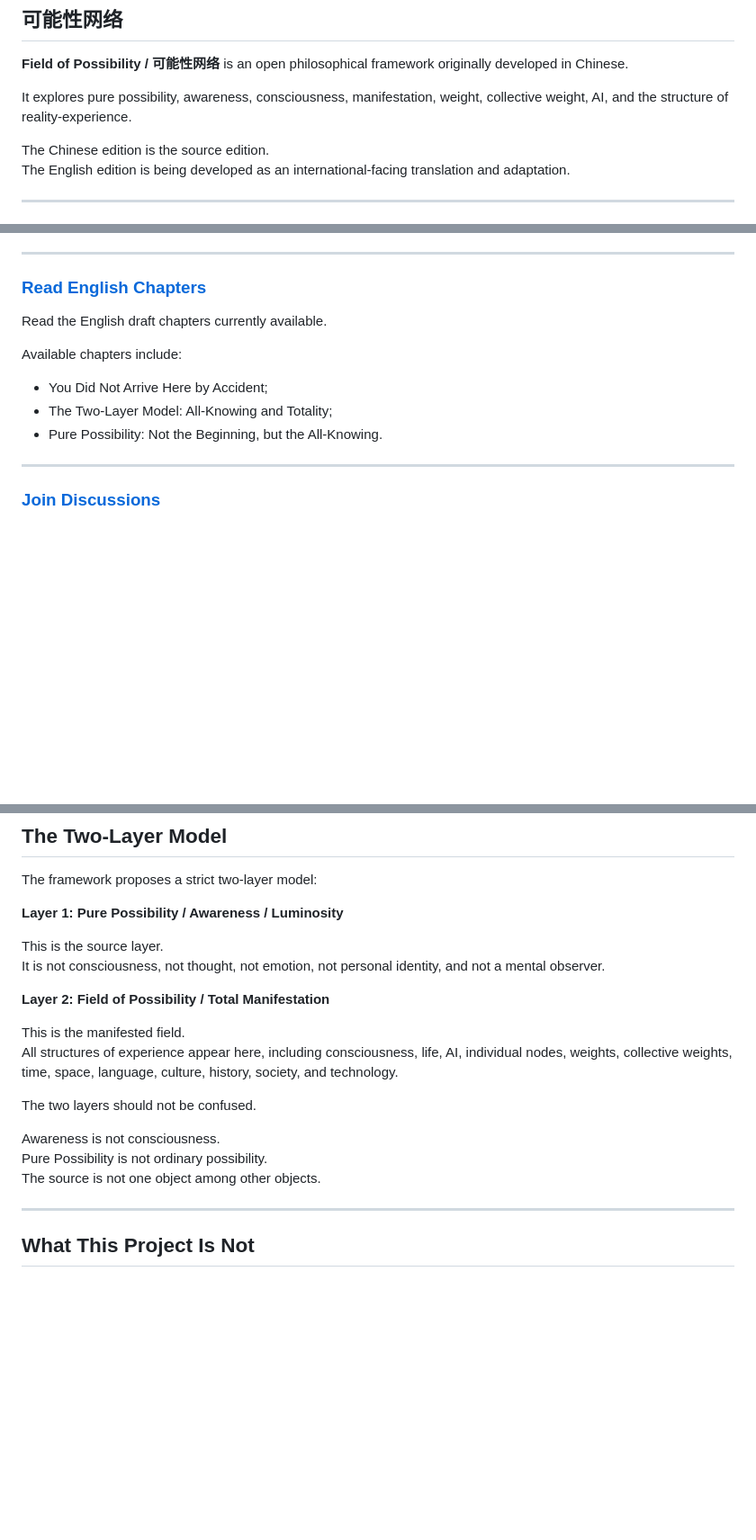
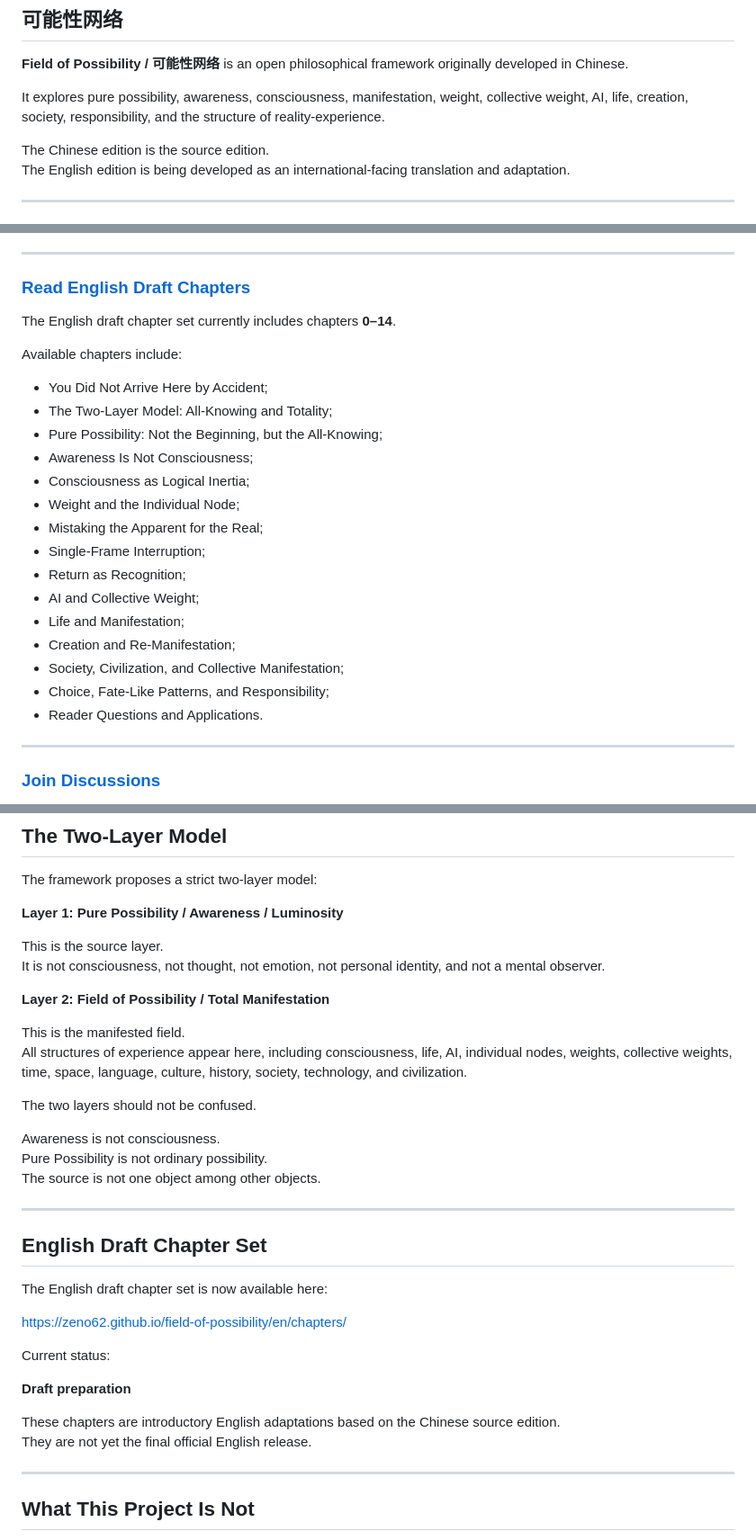
Before and after one commit to Zeno62/field-of-possibility, a Markdown page: docs/index.md, 3 parts joined by grey strips. Shown at 90% size. GitHub-like rendering; blank space fills up the shorter version.

Commit message:
Update homepage for English draft chapters

```diff
--- a/docs/index.md
+++ b/docs/index.md
@@ -3,7 +3,7 @@
 
 **Field of Possibility / 可能性网络** is an open philosophical framework originally developed in Chinese.
 
-It explores pure possibility, awareness, consciousness, manifestation, weight, collective weight, AI, and the structure of reality-experience.
+It explores pure possibility, awareness, consciousness, manifestation, weight, collective weight, AI, life, creation, society, responsibility, and the structure of reality-experience.
 
 The Chinese edition is the source edition.
 The English edition is being developed as an international-facing translation and adaptation.
@@ -41,15 +41,27 @@ The English overview introduces the core framework, including:
 
 ---
 
-### <a href="https://zeno62.github.io/field-of-possibility/en/chapters/">Read English Chapters</a>
+### <a href="https://zeno62.github.io/field-of-possibility/en/chapters/">Read English Draft Chapters</a>
 
-Read the English draft chapters currently available.
+The English draft chapter set currently includes chapters **0–14**.
 
 Available chapters include:
 
 - You Did Not Arrive Here by Accident;
 - The Two-Layer Model: All-Knowing and Totality;
-- Pure Possibility: Not the Beginning, but the All-Knowing.
+- Pure Possibility: Not the Beginning, but the All-Knowing;
+- Awareness Is Not Consciousness;
+- Consciousness as Logical Inertia;
+- Weight and the Individual Node;
+- Mistaking the Apparent for the Real;
+- Single-Frame Interruption;
+- Return as Recognition;
+- AI and Collective Weight;
+- Life and Manifestation;
+- Creation and Re-Manifestation;
+- Society, Civilization, and Collective Manifestation;
+- Choice, Fate-Like Patterns, and Responsibility;
+- Reader Questions and Applications.
 
 ---
 
@@ -96,13 +108,28 @@ It is not consciousness, not thought, not emotion, not personal identity, and no
 **Layer 2: Field of Possibility / Total Manifestation**
 
 This is the manifested field.
-All structures of experience appear here, including consciousness, life, AI, individual nodes, weights, collective weights, time, space, language, culture, history, society, and technology.
+All structures of experience appear here, including consciousness, life, AI, individual nodes, weights, collective weights, time, space, language, culture, history, society, technology, and civilization.
 
 The two layers should not be confused.
 
 Awareness is not consciousness.
 Pure Possibility is not ordinary possibility.
 The source is not one object among other objects.
+
+---
+
+## English Draft Chapter Set
+
+The English draft chapter set is now available here:
+
+<a href="https://zeno62.github.io/field-of-possibility/en/chapters/">https://zeno62.github.io/field-of-possibility/en/chapters/</a>
+
+Current status:
+
+**Draft preparation**
+
+These chapters are introductory English adaptations based on the Chinese source edition.
+They are not yet the final official English release.
 
 ---
 
```
